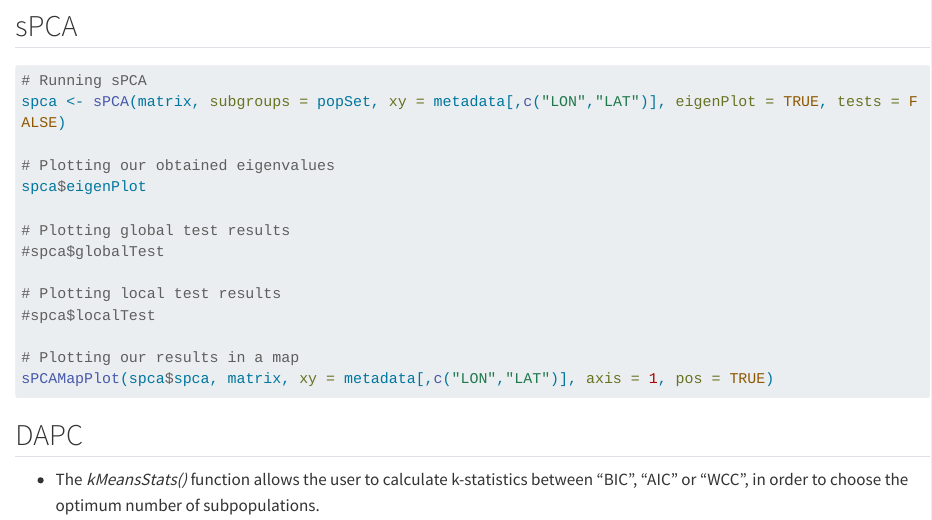
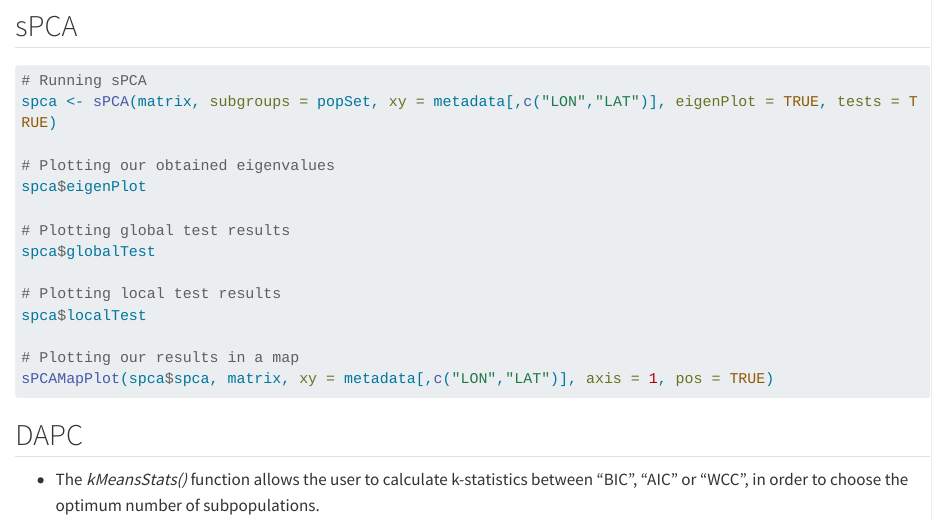
Before and after one commit to icarda/PlantGeneticsCourse, a Quarto document (04_Pop_Structure/02_Pop_Structure.qmd): the page in a window 1100 px wide, from 1590 px down. Rendered offline with R 4.5, knitr and Pandoc in place of Quarto, with nearby package versions; some code elsewhere in the file could not run offline; long lines of code are wrapped.

Commit message:
Initial commit

````diff
--- a/04_Pop_Structure/02_Pop_Structure.qmd
+++ b/04_Pop_Structure/02_Pop_Structure.qmd
@@ -75,16 +75,16 @@ pca$plot
 
 ```{r spca, eval=FALSE}
 # Running sPCA
-spca <- sPCA(matrix, subgroups = popSet, xy = metadata[,c("LON","LAT")], eigenPlot = TRUE, tests = FALSE)
+spca <- sPCA(matrix, subgroups = popSet, xy = metadata[,c("LON","LAT")], eigenPlot = TRUE, tests = TRUE)
 
 # Plotting our obtained eigenvalues
 spca$eigenPlot
 
 # Plotting global test results
-#spca$globalTest
+spca$globalTest
 
 # Plotting local test results
-#spca$localTest
+spca$localTest
 
 # Plotting our results in a map
 sPCAMapPlot(spca$spca, matrix, xy = metadata[,c("LON","LAT")], axis = 1, pos = TRUE)
````
